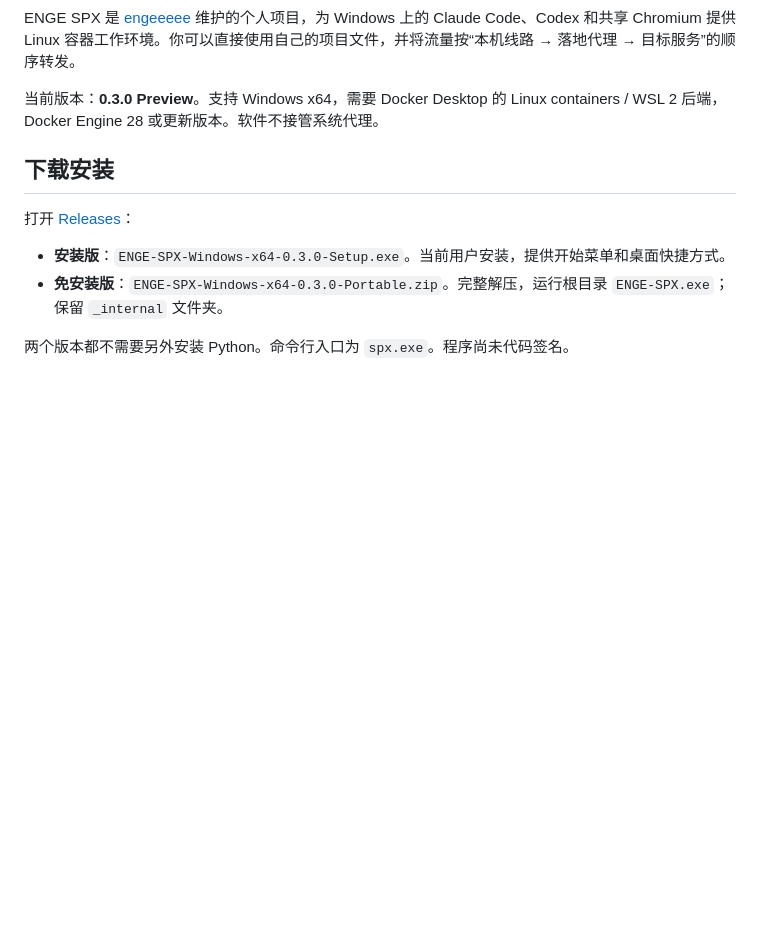
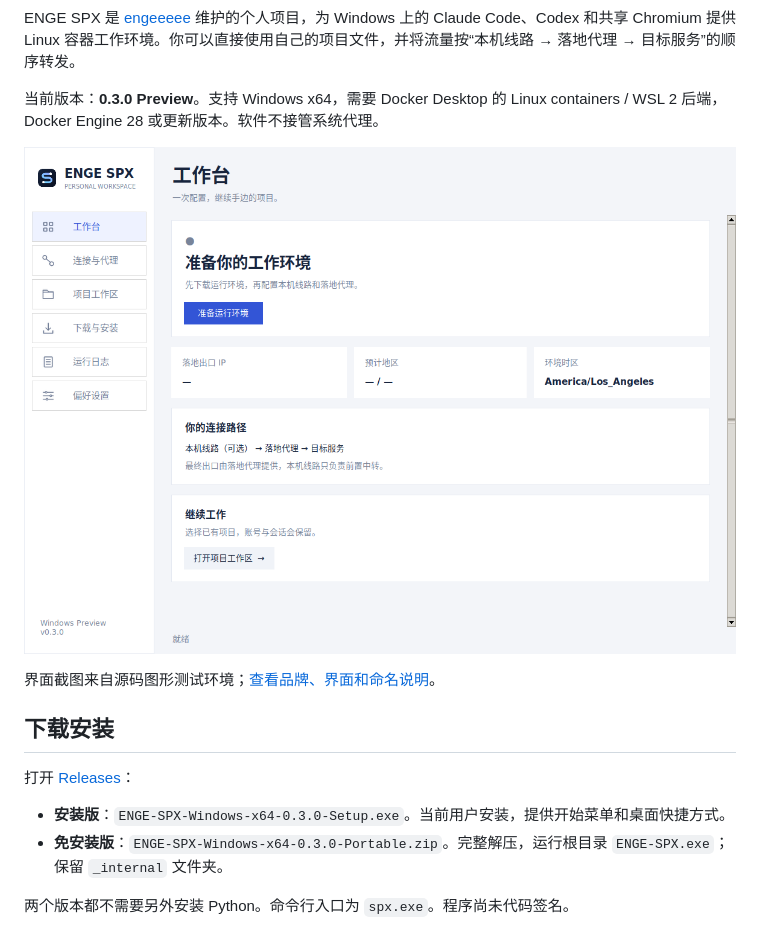
Before and after one commit to engeeeee/-enge-spx, a Markdown page: README.zh-CN.md, the part around the change. GitHub-like rendering; pictures changed too: docs/images/spx-overview.png (added); blank space fills up the shorter version.

```diff
--- a/README.zh-CN.md
+++ b/README.zh-CN.md
@@ -6,6 +6,10 @@
 ENGE SPX 是 [engeeeee](https://github.com/engeeeee) 维护的个人项目，为 Windows 上的 Claude Code、Codex 和共享 Chromium 提供 Linux 容器工作环境。你可以直接使用自己的项目文件，并将流量按“本机线路 → 落地代理 → 目标服务”的顺序转发。
 
 当前版本：**0.3.0 Preview**。支持 Windows x64，需要 Docker Desktop 的 Linux containers / WSL 2 后端，Docker Engine 28 或更新版本。软件不接管系统代理。
+
+![ENGE SPX 工作台](docs/images/spx-overview.png)
+
+界面截图来自源码图形测试环境；[查看品牌、界面和命名说明](docs/branding.zh-CN.md)。
 
 ## 下载安装
 
```
Also changed, not shown: CHANGELOG.md (added, +19 -0 lines), README.md (+4 -0 lines), docs/branding.zh-CN.md (added, +32 -0 lines), docs/images/spx-connection.png (added).
